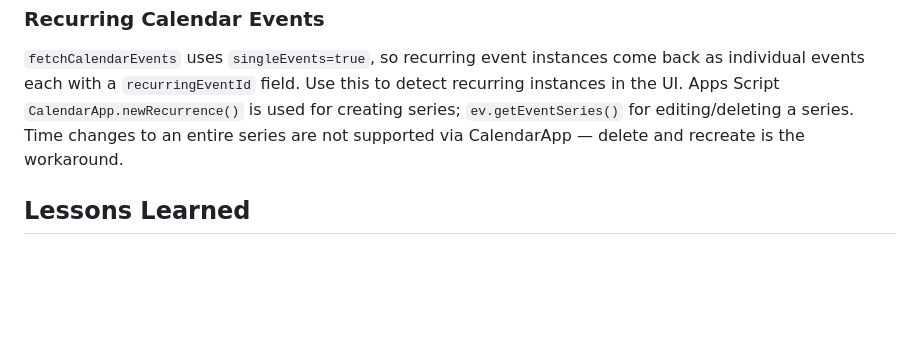
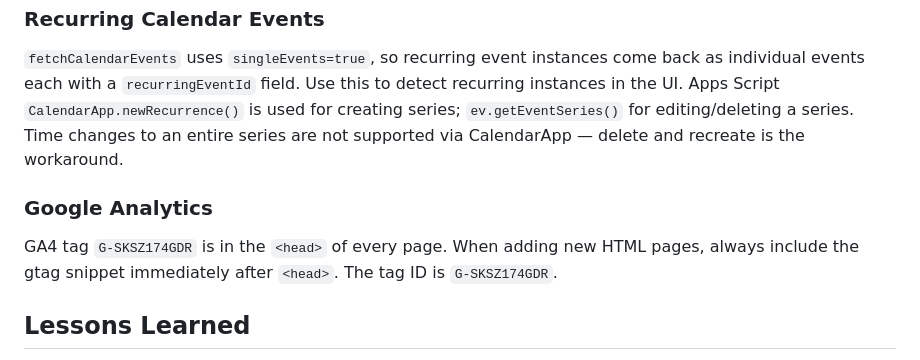
Before and after one commit to djmacneil/boisdale-station34, a Markdown page: CLAUDE.md, the part around the change. GitHub-like rendering; blank space fills up the shorter version.

Commit message:
Update docs for 2026-05-02: Google Analytics added
Co-Authored-By: Claude Sonnet 4.6 <noreply@anthropic.com>

```diff
--- a/CLAUDE.md
+++ b/CLAUDE.md
@@ -49,6 +49,9 @@ Posts are grouped by category then by Active/Future/Expired status. Classificati
 ### Recurring Calendar Events
 `fetchCalendarEvents` uses `singleEvents=true`, so recurring event instances come back as individual events each with a `recurringEventId` field. Use this to detect recurring instances in the UI. Apps Script `CalendarApp.newRecurrence()` is used for creating series; `ev.getEventSeries()` for editing/deleting a series. Time changes to an entire series are not supported via CalendarApp — delete and recreate is the workaround.
 
+### Google Analytics
+GA4 tag `G-SKSZ174GDR` is in the `<head>` of every page. When adding new HTML pages, always include the gtag snippet immediately after `<head>`. The tag ID is `G-SKSZ174GDR`.
+
 ## Lessons Learned
 - Wrong Apps Script URL is always the first thing to check when writes fail.
 - Never click "New deployment" — always update an existing deployment with a new version.
```
Also changed, not shown: CHANGELOG.md (+5 -0 lines), CURRENT_STATE.md (+3 -0 lines).
